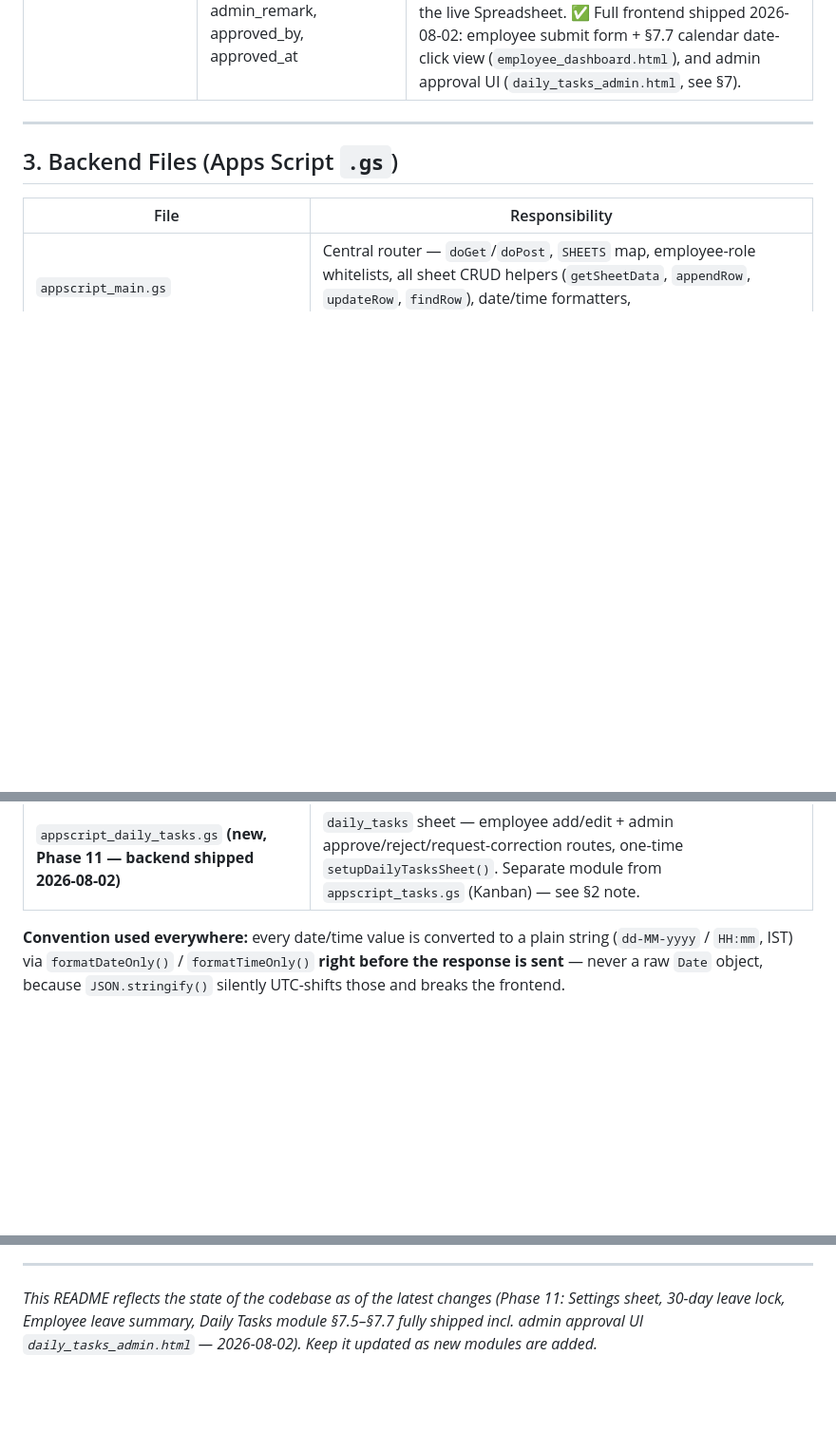
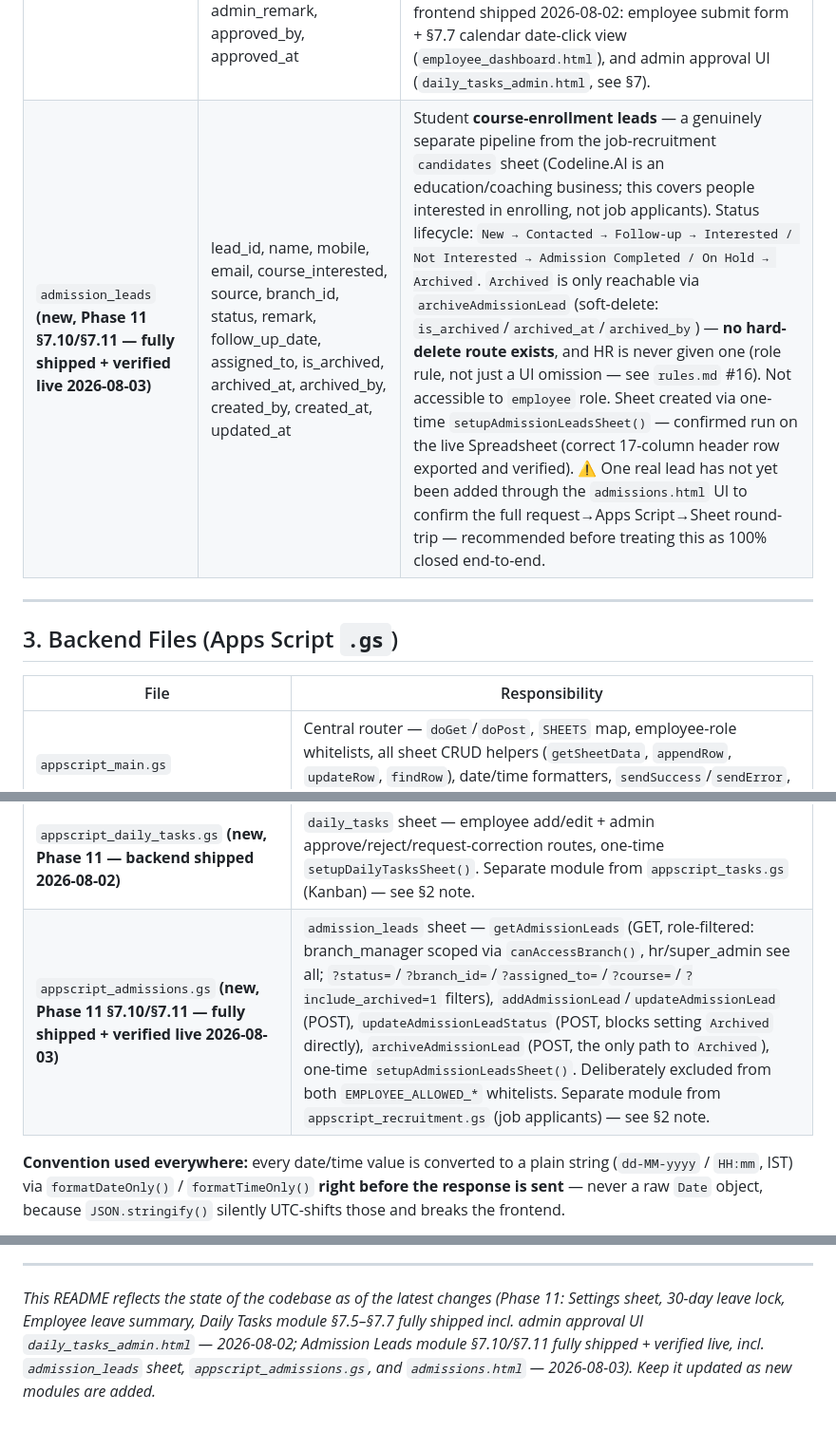
Before and after one commit to adityakamble69/EBMS-WEBSITE, a Markdown page: Docs/README.md, 3 parts joined by grey strips. Shown at 95% size. Drawn GitHub-style; blank space fills up the shorter version.

```diff
--- a/Docs/README.md
+++ b/Docs/README.md
@@ -57,6 +57,7 @@ A full-featured HR/Ops platform built entirely on **Google Sheets + Google Apps
 | `instructions` **(new)** | instr_id, role, title, content, display_order, status, created_at | Onboarding popup content — see §6. |
 | `settings` **(new, Phase 11)** | setting_id, setting_key, setting_value, description, updated_at, updated_by | Central config for business-tunable values (`ANNUAL_LEAVES`, `NEW_EMPLOYEE_LEAVE_LOCK_DAYS`, `MONTHLY_ADMISSION_TARGET`) — read via `getSetting(key)`/`getSettingNumber(key)`. Admin-only write. |
 | `daily_tasks` **(new, Phase 11 — backend shipped 2026-08-02)** | task_id, employee_id, task_title, task_description, task_date, start_time, completion_time, task_status, approval_status, employee_remark, admin_remark, approved_by, approved_at | Employee-authored, self-reported daily work log — submitted for admin approval. Distinct from the admin-assigned Kanban `tasks` sheet (see §3, `appscript_tasks.gs`). `approval_status` lifecycle: `Pending Approval → Approved / Rejected / Correction Required`; a `Correction Required` task can be edited and resubmitted by its owner via `updateDailyTask`. ⚠️ Sheet created via one-time `setupDailyTasksSheet()` — confirm it's been run on the live Spreadsheet. ✅ Full frontend shipped 2026-08-02: employee submit form + §7.7 calendar date-click view (`employee_dashboard.html`), and admin approval UI (`daily_tasks_admin.html`, see §7). |
+| `admission_leads` **(new, Phase 11 §7.10/§7.11 — fully shipped + verified live 2026-08-03)** | lead_id, name, mobile, email, course_interested, source, branch_id, status, remark, follow_up_date, assigned_to, is_archived, archived_at, archived_by, created_by, created_at, updated_at | Student **course-enrollment leads** — a genuinely separate pipeline from the job-recruitment `candidates` sheet (Codeline.AI is an education/coaching business; this covers people interested in enrolling, not job applicants). Status lifecycle: `New → Contacted → Follow-up → Interested / Not Interested → Admission Completed / On Hold → Archived`. `Archived` is only reachable via `archiveAdmissionLead` (soft-delete: `is_archived`/`archived_at`/`archived_by`) — **no hard-delete route exists**, and HR is never given one (role rule, not just a UI omission — see `rules.md` #16). Not accessible to `employee` role. Sheet created via one-time `setupAdmissionLeadsSheet()` — confirmed run on the live Spreadsheet (correct 17-column header row exported and verified). ⚠️ One real lead has not yet been added through the `admissions.html` UI to confirm the full request→Apps Script→Sheet round-trip — recommended before treating this as 100% closed end-to-end. |
 
 ---
 
@@ -87,6 +88,7 @@ A full-featured HR/Ops platform built entirely on **Google Sheets + Google Apps
 | `appscript_instructions.gs` **(new)** | Onboarding popup — role-based instructions fetch + "seen" tracking. See §6. |
 | `appscript_settings.gs` **(new, Phase 11)** | Central `settings` sheet — `getSetting(key)`/`getSettingNumber(key)` read helpers (used by other modules server-side, e.g. the leave lock), `getSettings`/`updateSetting` API routes (super_admin only), one-time `setupSettingsSheet()`. |
 | `appscript_daily_tasks.gs` **(new, Phase 11 — backend shipped 2026-08-02)** | `daily_tasks` sheet — employee add/edit + admin approve/reject/request-correction routes, one-time `setupDailyTasksSheet()`. Separate module from `appscript_tasks.gs` (Kanban) — see §2 note. |
+| `appscript_admissions.gs` **(new, Phase 11 §7.10/§7.11 — fully shipped + verified live 2026-08-03)** | `admission_leads` sheet — `getAdmissionLeads` (GET, role-filtered: branch_manager scoped via `canAccessBranch()`, hr/super_admin see all; `?status=`/`?branch_id=`/`?assigned_to=`/`?course=`/`?include_archived=1` filters), `addAdmissionLead`/`updateAdmissionLead` (POST), `updateAdmissionLeadStatus` (POST, blocks setting `Archived` directly), `archiveAdmissionLead` (POST, the only path to `Archived`), one-time `setupAdmissionLeadsSheet()`. Deliberately excluded from both `EMPLOYEE_ALLOWED_*` whitelists. Separate module from `appscript_recruitment.gs` (job applicants) — see §2 note. |
 
 **Convention used everywhere:** every date/time value is converted to a plain string (`dd-MM-yyyy` / `HH:mm`, IST) via `formatDateOnly()` / `formatTimeOnly()` **right before the response is sent** — never a raw `Date` object, because `JSON.stringify()` silently UTC-shifts those and breaks the frontend.
 
@@ -213,4 +217,4 @@ All pages share a common `app.js` (defines `API_URL`, `AppSession` helper for to
 
 ---
 
-*This README reflects the state of the codebase as of the latest changes (Phase 11: Settings sheet, 30-day leave lock, Employee leave summary, Daily Tasks module §7.5–§7.7 fully shipped incl. admin approval UI `daily_tasks_admin.html` — 2026-08-02). Keep it updated as new modules are added.*
+*This README reflects the state of the codebase as of the latest changes (Phase 11: Settings sheet, 30-day leave lock, Employee leave summary, Daily Tasks module §7.5–§7.7 fully shipped incl. admin approval UI `daily_tasks_admin.html` — 2026-08-02; Admission Leads module §7.10/§7.11 fully shipped + verified live, incl. `admission_leads` sheet, `appscript_admissions.gs`, and `admissions.html` — 2026-08-03). Keep it updated as new modules are added.*
```
Also changed, not shown: other parts of Docs/README.md (+2 -0 lines), Docs/memory.md (+24 -0 lines).
